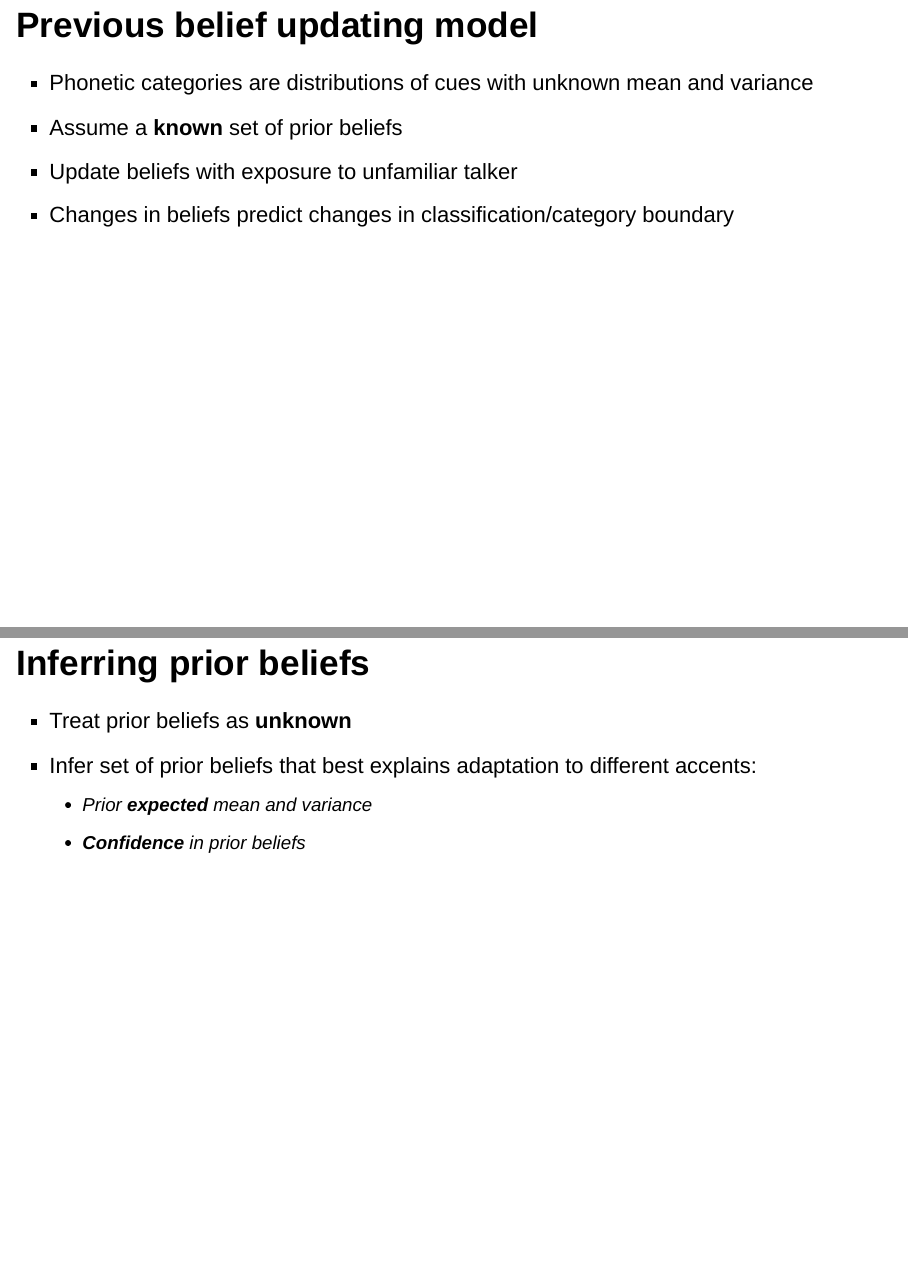
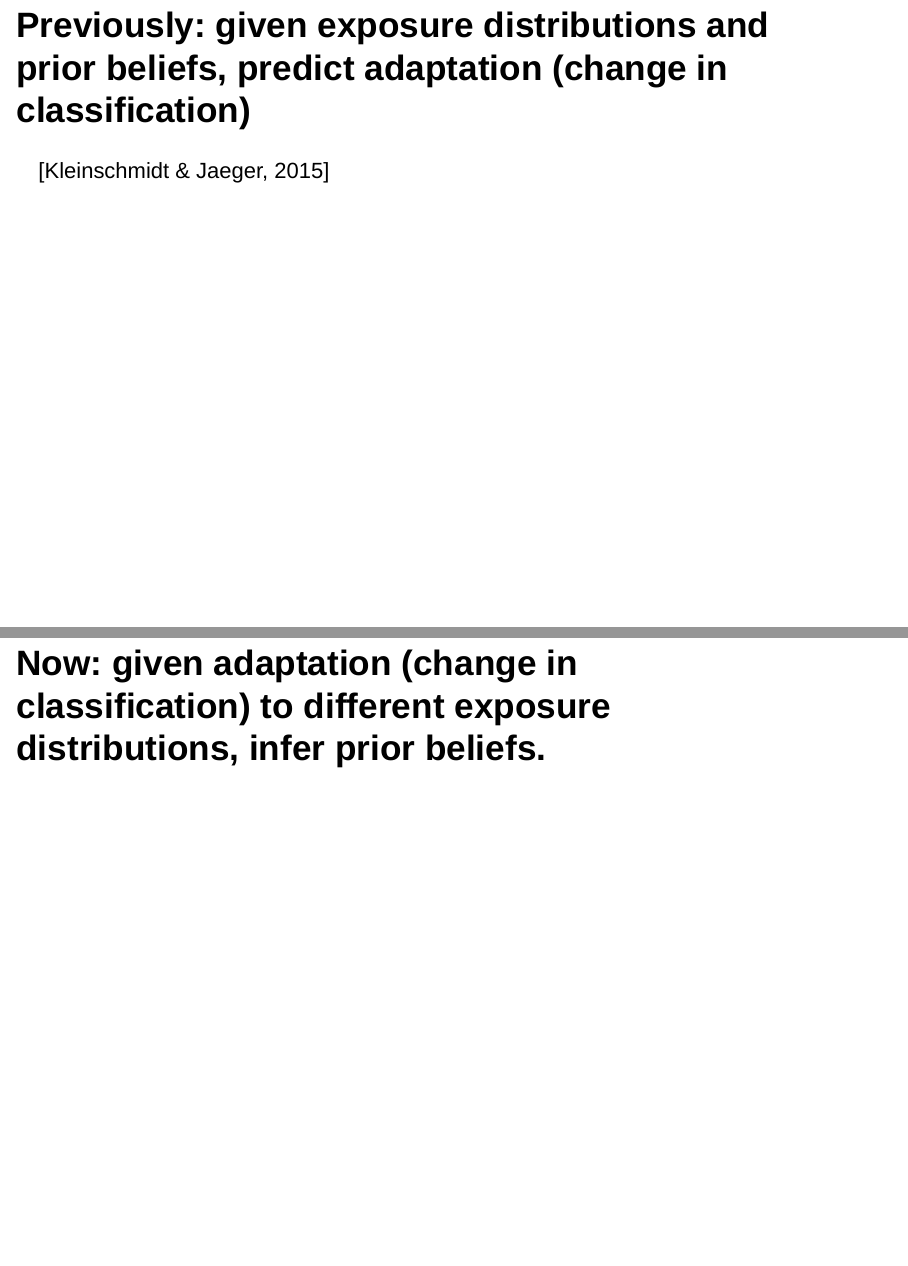
Before and after one commit to kleinschmidt/svalp-2016, an R Markdown document (slides.Rmd): pages 26 and 27 of 43, joined at a grey line. Rendered offline with R 4.5, knitr and Pandoc, with nearby package versions; drawn as Slidy slides in place of the format the file asks for; code that draws random numbers runs with fixed seeds of ours; some code elsewhere in the file could not run offline.

Commit message:
more concise modeling

```diff
--- a/slides.Rmd
+++ b/slides.Rmd
@@ -1028,19 +1028,13 @@ Things to notice:
 
 # Modeling
 
-## Previous belief updating model
+## Previously: given __exposure distributions__ and __prior beliefs__, predict __adaptation__ (change in classification)
 
-> * Phonetic categories are distributions of cues with unknown mean and variance
-> * Assume a __known__ set of prior beliefs
-> * Update beliefs with exposure to unfamiliar talker
-> * Changes in beliefs predict changes in classification/category boundary
+<span class="cite">[Kleinschmidt & Jaeger, 2015]</span>
 
-## Inferring prior beliefs
 
-> * Treat prior beliefs as __unknown__
-> * Infer set of prior beliefs that best explains adaptation to different accents:
->     * Prior __expected__ mean and variance
->     * __Confidence__ in prior beliefs
+## Now: given __adaptation__ (change in classification) to different __exposure distributions__, infer __prior beliefs__.
+
 
 ---
 
```
